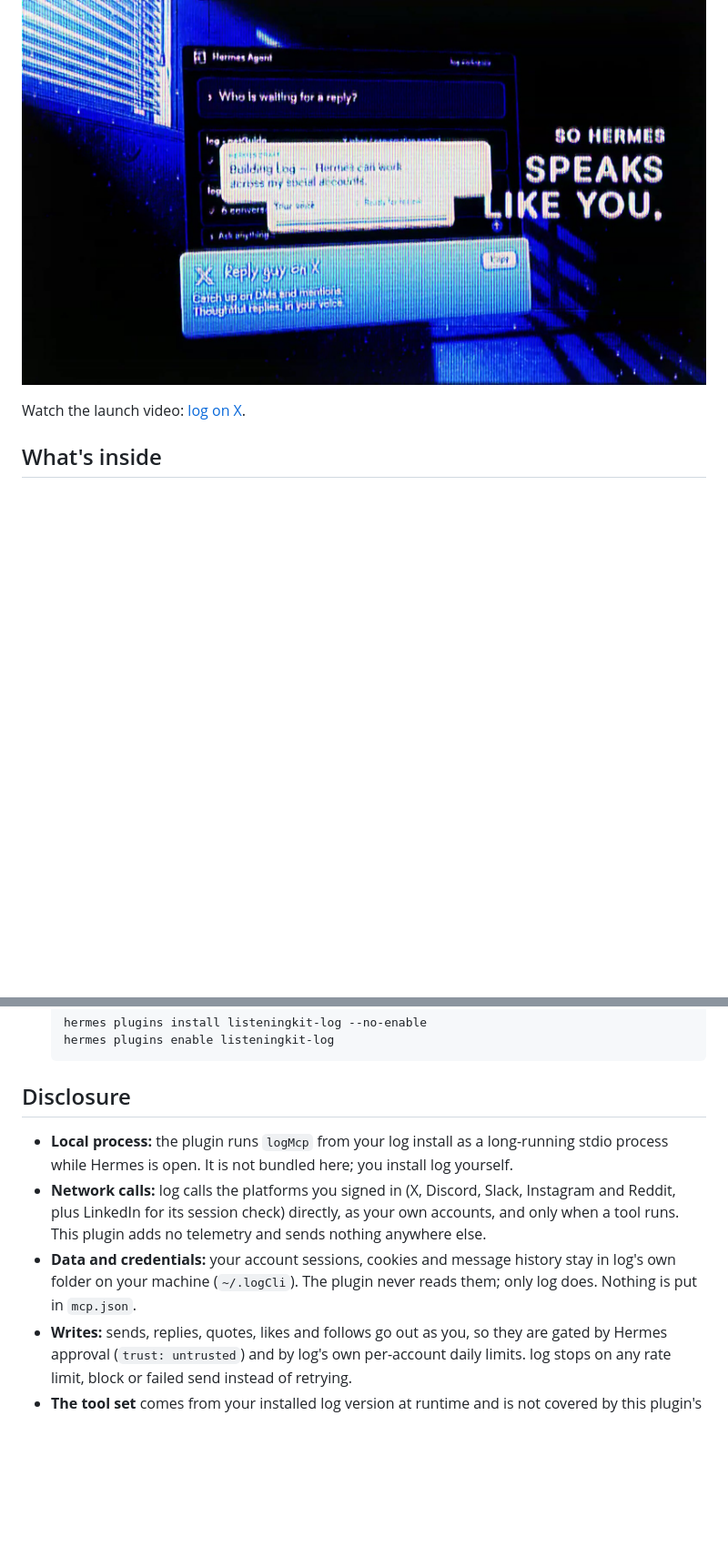
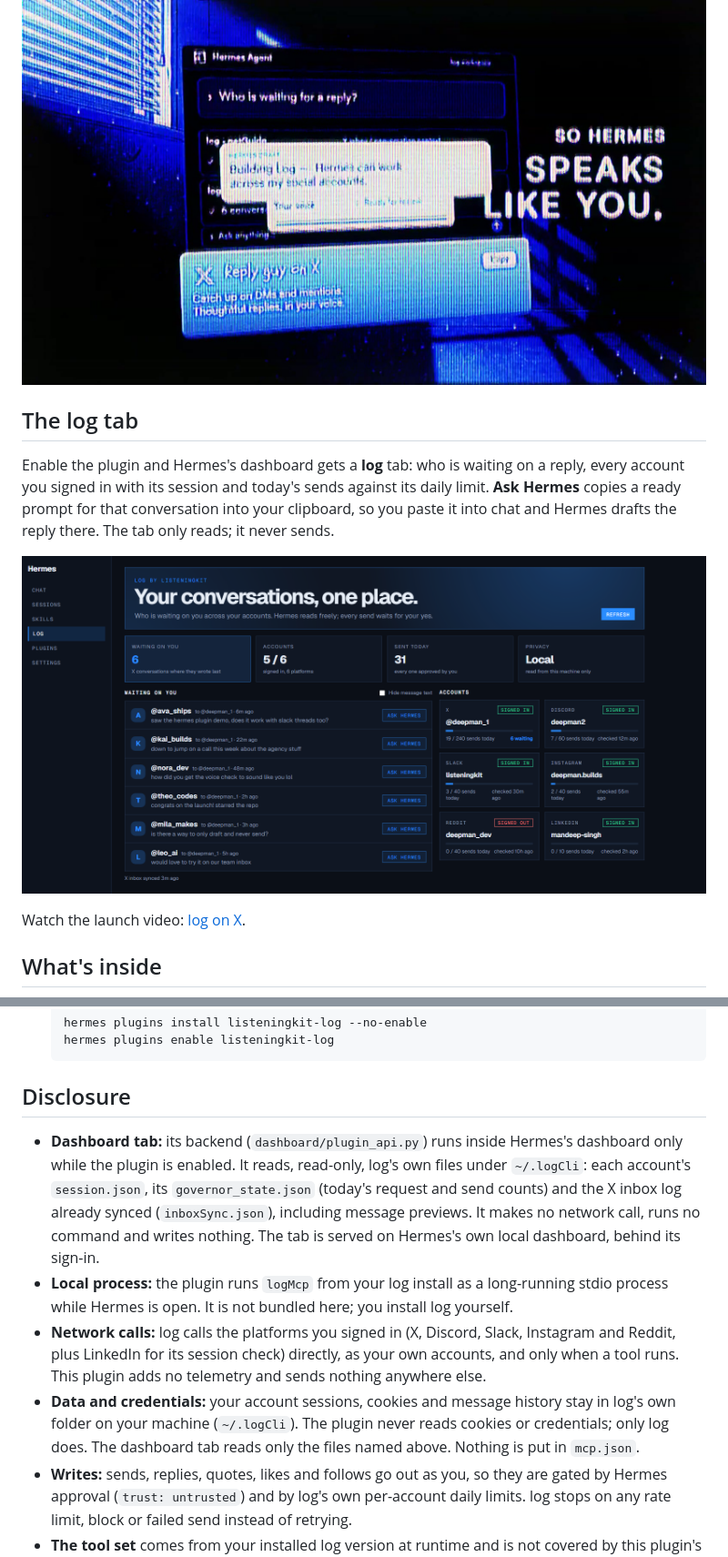
Before and after one commit to deepmroot/listeningkit-log, a Markdown page: README.md, 2 parts joined by grey strips. Shown at 91% size. Drawn GitHub-style; pictures changed too: docs/screenshots/dashboard.png (added); blank space fills up the shorter version.

Commit message:
Add the log dashboard tab: who is waiting, accounts and today's sends, read-only

```diff
--- a/README.md
+++ b/README.md
@@ -22,6 +22,12 @@ Hermes reads freely. Every send, reply or post asks you first.
 
 ![A draft in your own voice, checked before anything is sent](docs/screenshots/yourVoice.jpg)
 
+## The log tab
+
+Enable the plugin and Hermes's dashboard gets a **log** tab: who is waiting on a reply, every account you signed in with its session and today's sends against its daily limit. **Ask Hermes** copies a ready prompt for that conversation into your clipboard, so you paste it into chat and Hermes drafts the reply there. The tab only reads; it never sends.
+
+![The log tab in the Hermes dashboard, shown with sample data](docs/screenshots/dashboard.png)
+
 Watch the launch video: [log on X](https://x.com/matthewsoldit/status/2120938715820474690).
 
 ## What's inside
@@ -53,9 +60,10 @@ An Agent Plugins v1 package:
 
 ## Disclosure
 
+- **Dashboard tab:** its backend (`dashboard/plugin_api.py`) runs inside Hermes's dashboard only while the plugin is enabled. It reads, read-only, log's own files under `~/.logCli`: each account's `session.json`, its `governor_state.json` (today's request and send counts) and the X inbox log already synced (`inboxSync.json`), including message previews. It makes no network call, runs no command and writes nothing. The tab is served on Hermes's own local dashboard, behind its sign-in.
 - **Local process:** the plugin runs `logMcp` from your log install as a long-running stdio process while Hermes is open. It is not bundled here; you install log yourself.
 - **Network calls:** log calls the platforms you signed in (X, Discord, Slack, Instagram and Reddit, plus LinkedIn for its session check) directly, as your own accounts, and only when a tool runs. This plugin adds no telemetry and sends nothing anywhere else.
-- **Data and credentials:** your account sessions, cookies and message history stay in log's own folder on your machine (`~/.logCli`). The plugin never reads them; only log does. Nothing is put in `mcp.json`.
+- **Data and credentials:** your account sessions, cookies and message history stay in log's own folder on your machine (`~/.logCli`). The plugin never reads cookies or credentials; only log does. The dashboard tab reads only the files named above. Nothing is put in `mcp.json`.
 - **Writes:** sends, replies, quotes, likes and follows go out as you, so they are gated by Hermes approval (`trust: untrusted`) and by log's own per-account daily limits. log stops on any rate limit, block or failed send instead of retrying.
 - **The tool set** comes from your installed log version at runtime and is not covered by this plugin's pinned commit.
 
```
Also changed, not shown: other parts of README.md (+1 -0 lines), 5 other files.
